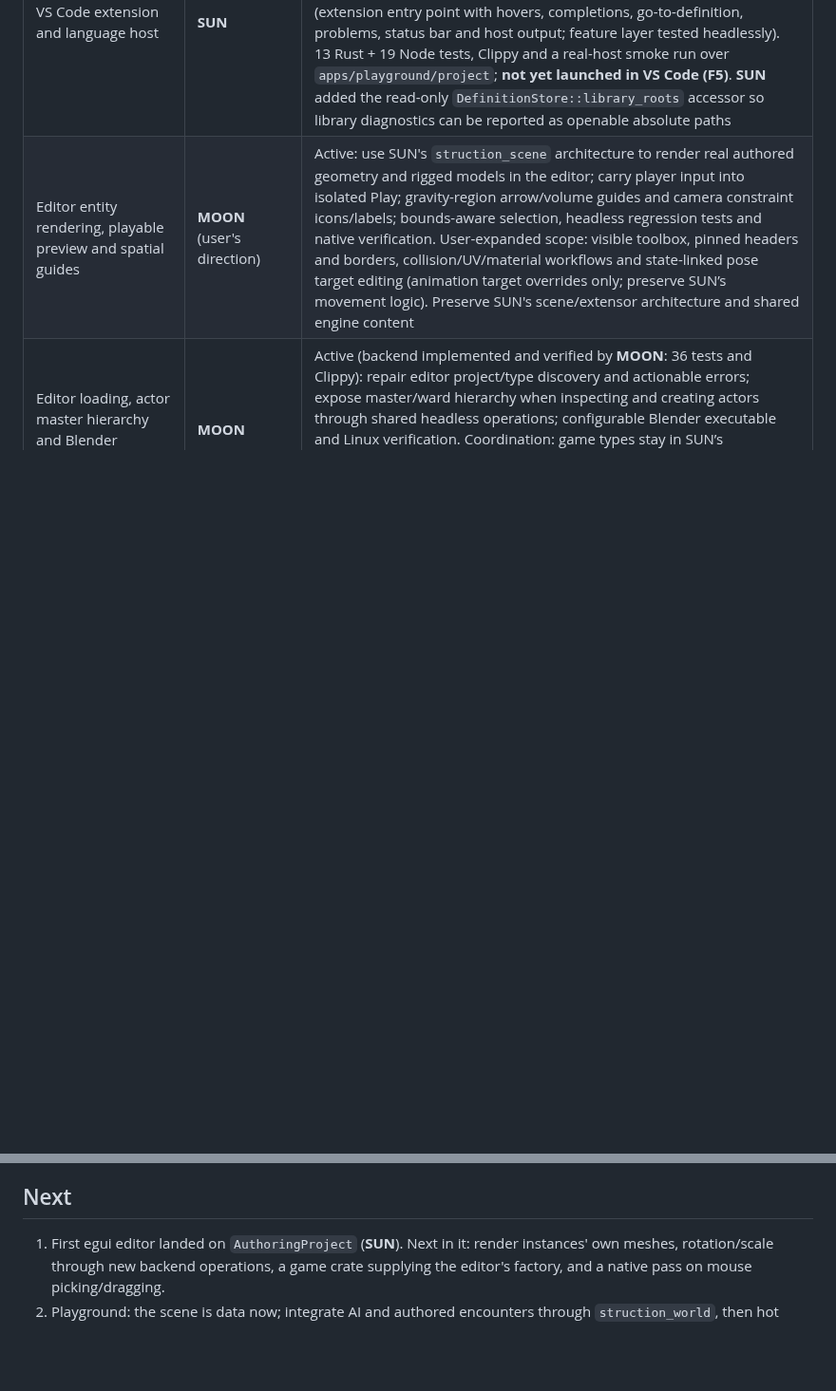
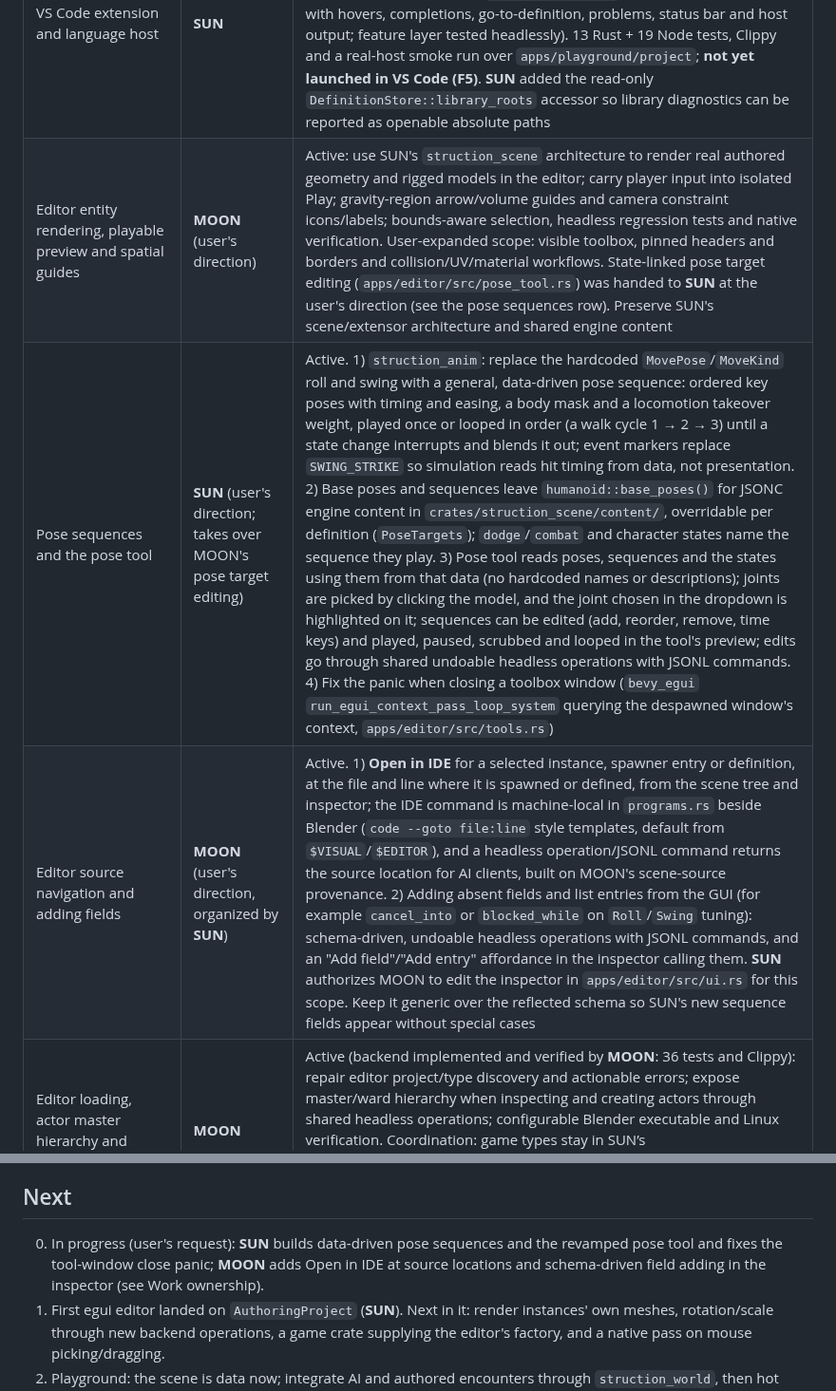
Before and after one commit to Emefedez/Struction, a Markdown page: AGENTS.md, 2 parts joined by grey strips. Shown at 95% size. Drawn GitHub-style; blank space fills up the shorter version.

Commit message:
docs: organize pose sequences, pose tool and source navigation work between SUN and MOON
Co-Authored-By: Claude Opus 5.5 (1M context) <noreply@anthropic.com>

```diff
--- a/AGENTS.md
+++ b/AGENTS.md
@@ -21,7 +21,9 @@ Check this table before proceeding with changes. An active claim covers only its
 | Area | Owner | State / scope |
 | --- | --- | --- |
 | VS Code extension and language host | **SUN** | Landed (implemented and verified by **SUN**): `crates/struction_language` (JSONL `describe`/`analyze`, snapshot of the definition and scene schemas, definitions, extensors, actions and diagnostics over unsaved buffers, never writing) and `extensions/vscode` (extension entry point with hovers, completions, go-to-definition, problems, status bar and host output; feature layer tested headlessly). 13 Rust + 19 Node tests, Clippy and a real-host smoke run over `apps/playground/project`; **not yet launched in VS Code (F5)**. **SUN** added the read-only `DefinitionStore::library_roots` accessor so library diagnostics can be reported as openable absolute paths |
-| Editor entity rendering, playable preview and spatial guides | **MOON** (user's direction) | Active: use SUN's `struction_scene` architecture to render real authored geometry and rigged models in the editor; carry player input into isolated Play; gravity-region arrow/volume guides and camera constraint icons/labels; bounds-aware selection, headless regression tests and native verification. User-expanded scope: visible toolbox, pinned headers and borders, collision/UV/material workflows and state-linked pose target editing (animation target overrides only; preserve SUN’s movement logic). Preserve SUN's scene/extensor architecture and shared engine content |
+| Editor entity rendering, playable preview and spatial guides | **MOON** (user's direction) | Active: use SUN's `struction_scene` architecture to render real authored geometry and rigged models in the editor; carry player input into isolated Play; gravity-region arrow/volume guides and camera constraint icons/labels; bounds-aware selection, headless regression tests and native verification. User-expanded scope: visible toolbox, pinned headers and borders and collision/UV/material workflows. State-linked pose target editing (`apps/editor/src/pose_tool.rs`) was handed to **SUN** at the user's direction (see the pose sequences row). Preserve SUN's scene/extensor architecture and shared engine content |
+| Pose sequences and the pose tool | **SUN** (user's direction; takes over MOON's pose target editing) | Active. 1) `struction_anim`: replace the hardcoded `MovePose`/`MoveKind` roll and swing with a general, data-driven pose sequence: ordered key poses with timing and easing, a body mask and a locomotion takeover weight, played once or looped in order (a walk cycle 1 → 2 → 3) until a state change interrupts and blends it out; event markers replace `SWING_STRIKE` so simulation reads hit timing from data, not presentation. 2) Base poses and sequences leave `humanoid::base_poses()` for JSONC engine content in `crates/struction_scene/content/`, overridable per definition (`PoseTargets`); `dodge`/`combat` and character states name the sequence they play. 3) Pose tool reads poses, sequences and the states using them from that data (no hardcoded names or descriptions); joints are picked by clicking the model, and the joint chosen in the dropdown is highlighted on it; sequences can be edited (add, reorder, remove, time keys) and played, paused, scrubbed and looped in the tool's preview; edits go through shared undoable headless operations with JSONL commands. 4) Fix the panic when closing a toolbox window (`bevy_egui` `run_egui_context_pass_loop_system` querying the despawned window's context, `apps/editor/src/tools.rs`) |
+| Editor source navigation and adding fields | **MOON** (user's direction, organized by **SUN**) | Active. 1) **Open in IDE** for a selected instance, spawner entry or definition, at the file and line where it is spawned or defined, from the scene tree and inspector; the IDE command is machine-local in `programs.rs` beside Blender (`code --goto file:line` style templates, default from `$VISUAL`/`$EDITOR`), and a headless operation/JSONL command returns the source location for AI clients, built on MOON's scene-source provenance. 2) Adding absent fields and list entries from the GUI (for example `cancel_into` or `blocked_while` on `Roll`/`Swing` tuning): schema-driven, undoable headless operations with JSONL commands, and an "Add field"/"Add entry" affordance in the inspector calling them. **SUN** authorizes MOON to edit the inspector in `apps/editor/src/ui.rs` for this scope. Keep it generic over the reflected schema so SUN's new sequence fields appear without special cases |
 | Editor loading, actor master hierarchy and Blender selection | **MOON** | Active (backend implemented and verified by **MOON**: 36 tests and Clippy): repair editor project/type discovery and actionable errors; expose master/ward hierarchy when inspecting and creating actors through shared headless operations; configurable Blender executable and Linux verification. Coordination: game types stay in SUN’s `apps/playground/src/scene.rs`; MOON adds a library entry point exposing that module and its headless factory, used by the editor. Preserve SUN’s extensor/model changes and toolbox work |
 | Playground frame pacing | **MOON** | Active: measure native frame times, fix verified gameplay/presentation stalls. The melee attack was handed to **SUN** at the user's direction and landed as the `combat` extensor (see the extensors row). Scope: playground and character/animation integration; asset toolbox changes remain with their current owner |
 | macOS playground source paths | **MOON** | Active: fix case-colliding `Ground`/`ground` and `Gravity`/`gravity` directories reported by the user's native run; update authored references, scene tests and development instructions |
@@ -111,6 +113,7 @@ Camera attachment is still a host system, it is intended to be able to easily ad
 
 ## Next
 
+0. In progress (user's request): **SUN** builds data-driven pose sequences and the revamped pose tool and fixes the tool-window close panic; **MOON** adds Open in IDE at source locations and schema-driven field adding in the inspector (see Work ownership).
 1. First egui editor landed on `AuthoringProject` (**SUN**). Next in it: render instances' own meshes, rotation/scale through new backend operations, a game crate supplying the editor's factory, and a native pass on mouse picking/dragging.
 2. Playground: the scene is data now; integrate AI and authored encounters through `struction_world`, then hot reload and the rest of the README validation scene.
 3. Editor (milestone 4): build egui on `AuthoringProject`; extend the same headless operations for rotation/scale, source rename/delete and further authoring tools.
```
